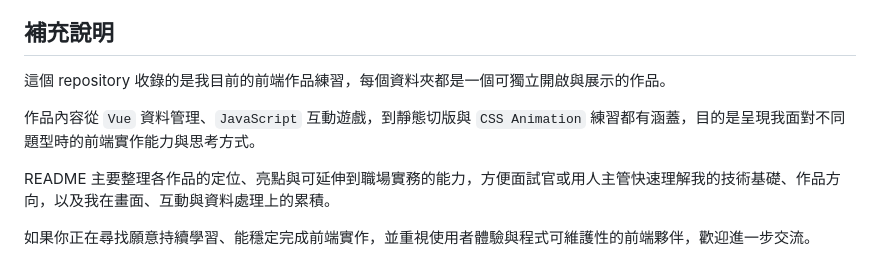
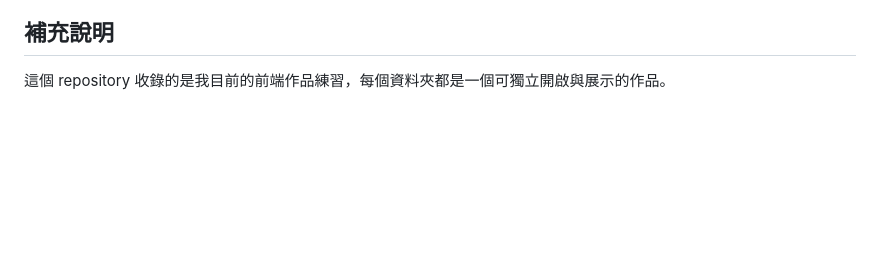
Before and after one commit to edithfxx/personal-portfolio, a Markdown page: README.md, the part around the change. Rendered like a GitHub page; blank space fills up the shorter version.

Commit message:
feat: 更新README.md

```diff
--- a/README.md
+++ b/README.md
@@ -78,9 +78,3 @@ personal-portfolio-main
 ## 補充說明
 
 這個 repository 收錄的是我目前的前端作品練習，每個資料夾都是一個可獨立開啟與展示的作品。
-
-作品內容從 `Vue` 資料管理、`JavaScript` 互動遊戲，到靜態切版與 `CSS Animation` 練習都有涵蓋，目的是呈現我面對不同題型時的前端實作能力與思考方式。
-
-README 主要整理各作品的定位、亮點與可延伸到職場實務的能力，方便面試官或用人主管快速理解我的技術基礎、作品方向，以及我在畫面、互動與資料處理上的累積。
-
-如果你正在尋找願意持續學習、能穩定完成前端實作，並重視使用者體驗與程式可維護性的前端夥伴，歡迎進一步交流。
```
